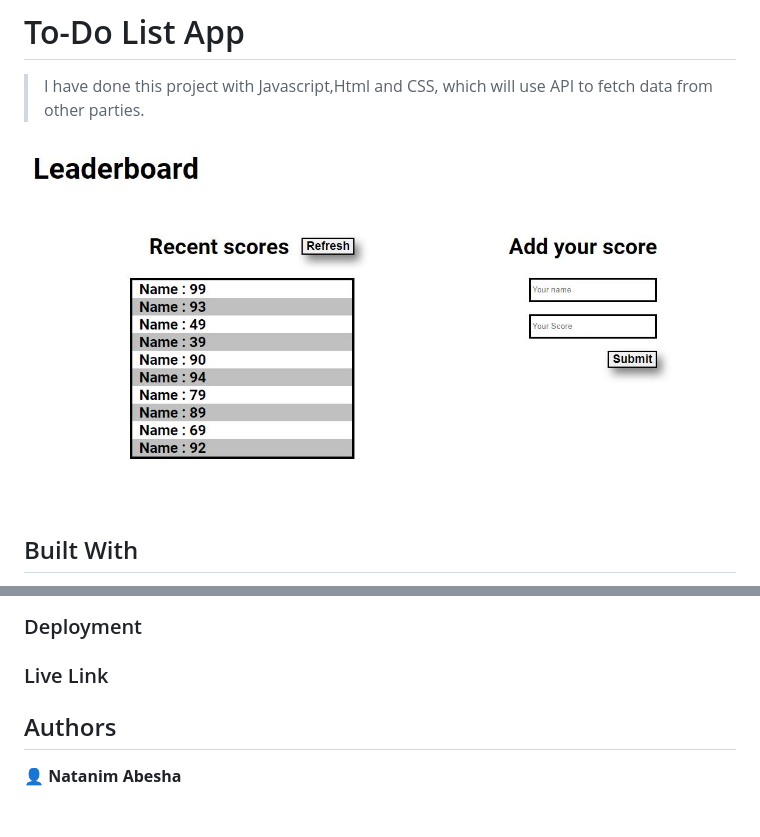
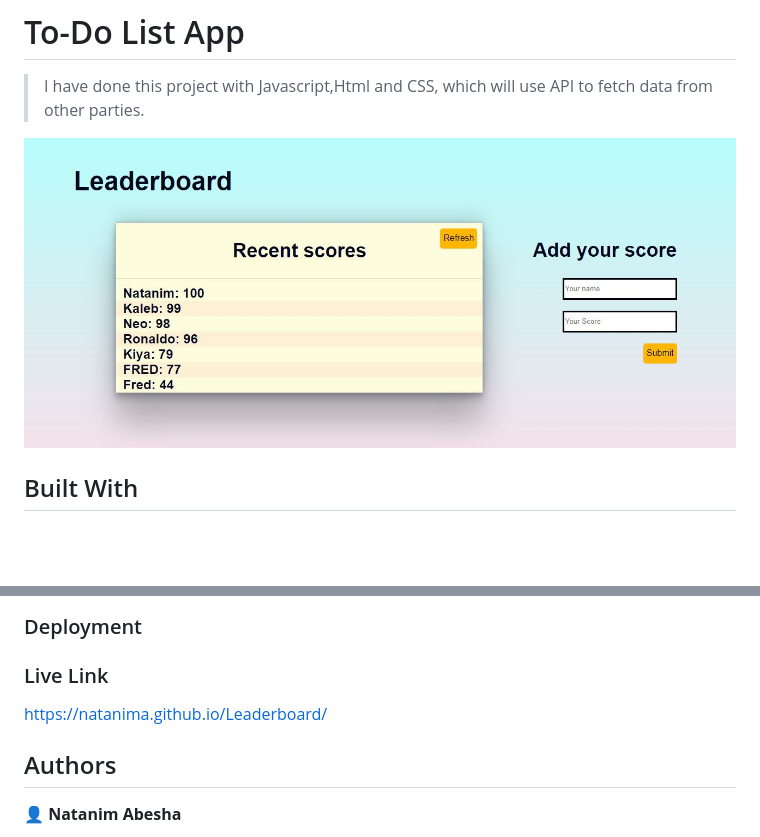
Before and after one commit to NatanimA/Leaderboard, a Markdown page: README.md, 2 parts joined by grey strips. Rendered like a GitHub page; pictures changed too: images/lead.JPG (added); blank space fills up the shorter version.

Commit message:
Deploy app

```diff
--- a/README.md
+++ b/README.md
@@ -4,7 +4,7 @@
 
 > I have done this project with Javascript,Html and CSS, which will use API to fetch data from other parties.
 
-![](images/leaderboard.JPG)
+![](images/lead.JPG)
 
 ## Built With
 - Html
@@ -50,6 +50,8 @@ No PREREQUISTIES NEEDED
 
 ### Live Link
 
+https://natanima.github.io/Leaderboard/
+
 
 
 ## Authors
```
Also changed, not shown: 4 other files.
